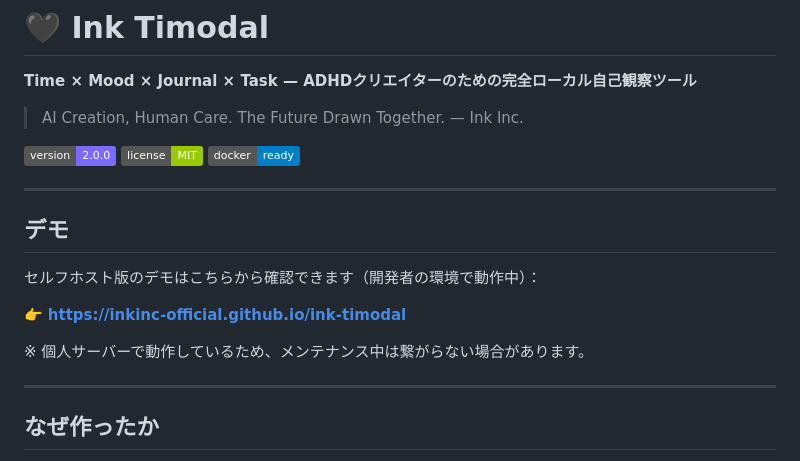
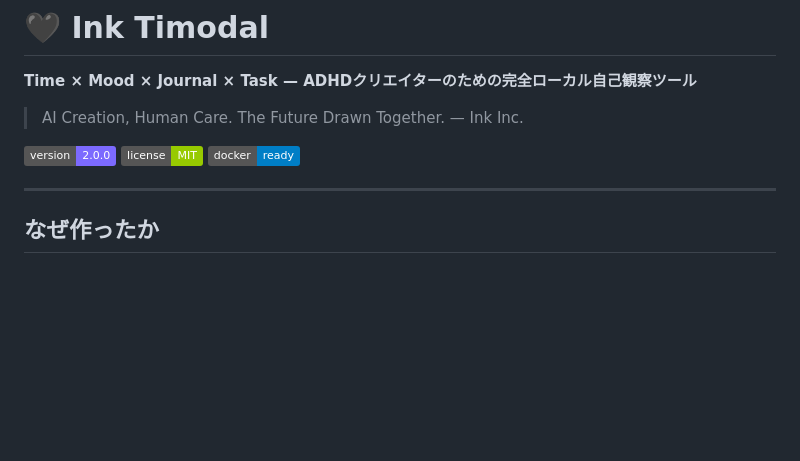
Before and after one commit to InkInc-official/ink-timodal, a Markdown page: README.md, the part around the change. Rendered like a GitHub page; badges without logos; blank space fills up the shorter version.

Commit message:
docs: デモURLを削除・プライバシー保護

```diff
--- a/README.md
+++ b/README.md
@@ -7,16 +7,6 @@
 [![version](https://img.shields.io/badge/version-2.0.0-7c6aff)](#)
 [![license](https://img.shields.io/badge/license-MIT-green)](#)
 [![docker](https://img.shields.io/badge/docker-ready-blue)](#)
-
----
-
-## デモ
-
-セルフホスト版のデモはこちらから確認できます（開発者の環境で動作中）：
-
-👉 **https://inkinc-official.github.io/ink-timodal**
-
-※ 個人サーバーで動作しているため、メンテナンス中は繋がらない場合があります。
 
 ---
 
```
